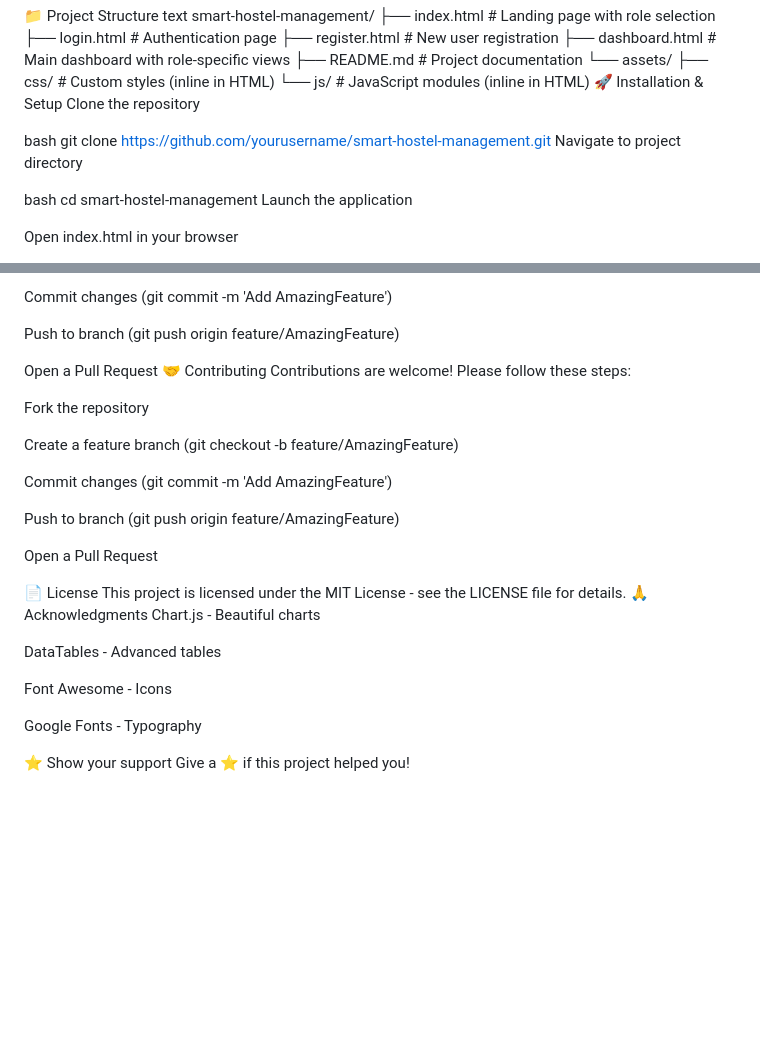
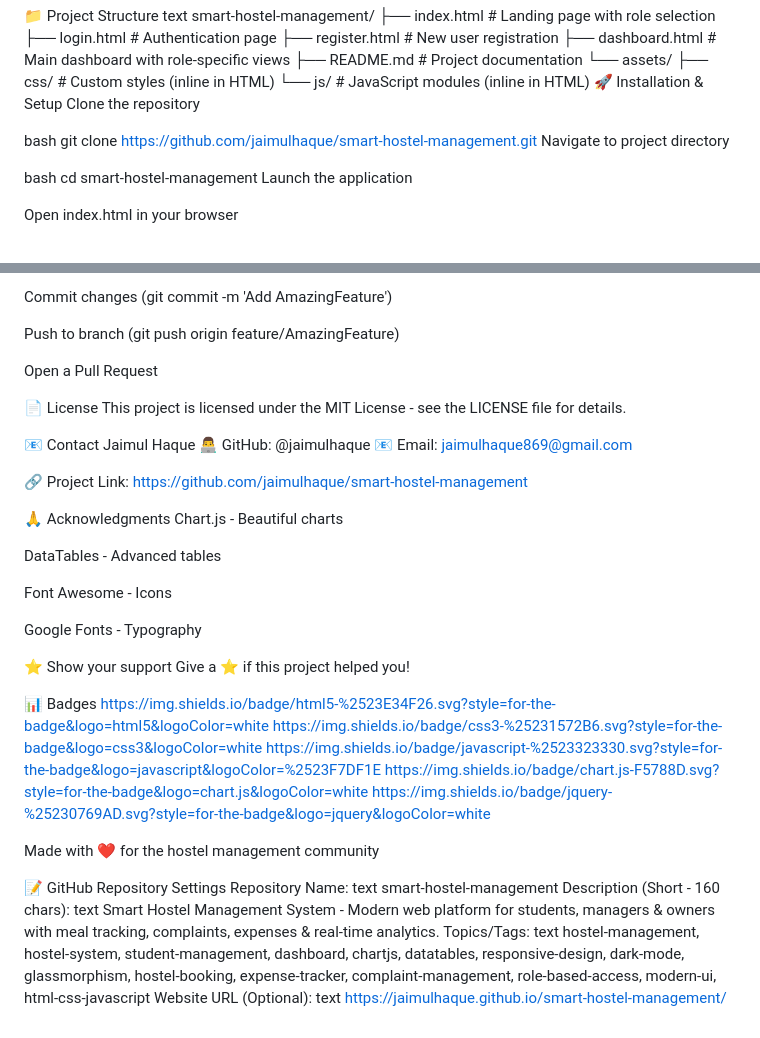
Before and after one commit to jaimulhaque/Smart-Hostel-Management-System, a Markdown page: README.md, 2 parts joined by grey strips. Drawn GitHub-style; blank space fills up the shorter version.

```diff
--- a/README.md
+++ b/README.md
@@ -80,7 +80,7 @@ smart-hostel-management/
 Clone the repository
 
 bash
-git clone https://github.com/yourusername/smart-hostel-management.git
+git clone https://github.com/jaimulhaque/smart-hostel-management.git
 Navigate to project directory
 
 bash
@@ -197,21 +197,17 @@ Commit changes (git commit -m 'Add AmazingFeature')
 Push to branch (git push origin feature/AmazingFeature)
 
 Open a Pull Request
-🤝 Contributing
-Contributions are welcome! Please follow these steps:
-
-Fork the repository
-
-Create a feature branch (git checkout -b feature/AmazingFeature)
-
-Commit changes (git commit -m 'Add AmazingFeature')
-
-Push to branch (git push origin feature/AmazingFeature)
-
-Open a Pull Request
 
 📄 License
 This project is licensed under the MIT License - see the LICENSE file for details.
+
+📧 Contact
+Jaimul Haque
+👨‍💻 GitHub: @jaimulhaque
+📧 Email: jaimulhaque869@gmail.com
+
+🔗 Project Link: https://github.com/jaimulhaque/smart-hostel-management
+
 🙏 Acknowledgments
 Chart.js - Beautiful charts
 
@@ -223,3 +219,30 @@ Google Fonts - Typography
 
 ⭐ Show your support
 Give a ⭐️ if this project helped you!
+
+📊 Badges
+https://img.shields.io/badge/html5-%2523E34F26.svg?style=for-the-badge&logo=html5&logoColor=white
+https://img.shields.io/badge/css3-%25231572B6.svg?style=for-the-badge&logo=css3&logoColor=white
+https://img.shields.io/badge/javascript-%2523323330.svg?style=for-the-badge&logo=javascript&logoColor=%2523F7DF1E
+https://img.shields.io/badge/chart.js-F5788D.svg?style=for-the-badge&logo=chart.js&logoColor=white
+https://img.shields.io/badge/jquery-%25230769AD.svg?style=for-the-badge&logo=jquery&logoColor=white
+
+Made with ❤️ for the hostel management community
+
+📝 GitHub Repository Settings
+Repository Name:
+text
+smart-hostel-management
+Description (Short - 160 chars):
+text
+Smart Hostel Management System - Modern web platform for students, managers & owners with meal tracking, complaints, expenses & real-time analytics.
+Topics/Tags:
+text
+hostel-management, hostel-system, student-management,
+dashboard, chartjs, datatables, responsive-design,
+dark-mode, glassmorphism, hostel-booking,
+expense-tracker, complaint-management,
+role-based-access, modern-ui, html-css-javascript
+Website URL (Optional):
+text
+https://jaimulhaque.github.io/smart-hostel-management/
```
